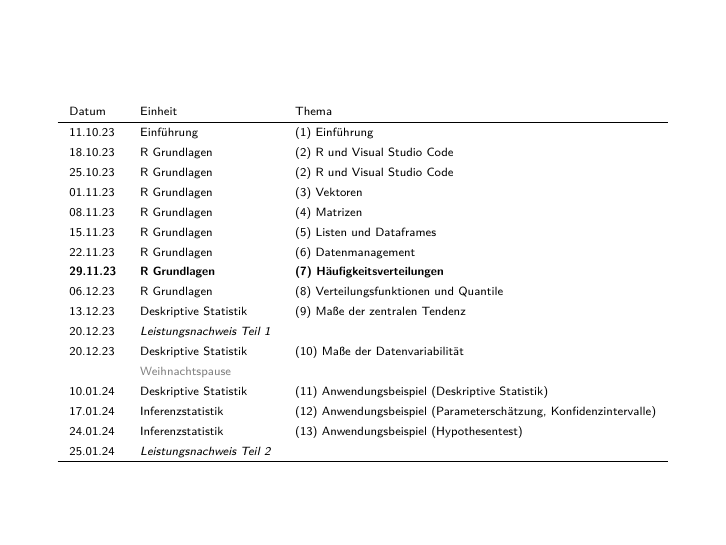
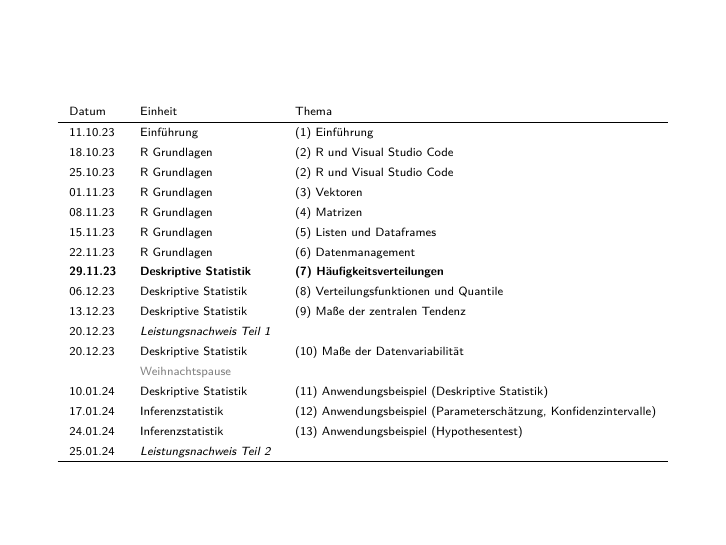
Before and after one commit to belindamef/progr-und-deskr-stat-24, a Quarto document (7_Haeufigkeitsverteilungen/7_Haeufigkeitsverteilungen.qmd): page 2 of 33. The pictures show the output file 7_Haeufigkeitsverteilungen/7_Haeufigkeitsverteilungen.pdf that the author committed with the source.

Commit message:
Update(7)

```diff
--- a/7_Haeufigkeitsverteilungen/7_Haeufigkeitsverteilungen.qmd
+++ b/7_Haeufigkeitsverteilungen/7_Haeufigkeitsverteilungen.qmd
@@ -44,8 +44,8 @@ Datum          & Einheit               & Thema		                            \\\h
 08.11.23       & R Grundlagen          & (4) Matrizen\\
 15.11.23       & R Grundlagen          & (5) Listen und Dataframes              \\
 22.11.23       & R Grundlagen          & (6) Datenmanagement                    \\
-\textbf{29.11.23}       & \textbf{R Grundlagen}          & \textbf{(7) Häufigkeitsverteilungen}            \\
-06.12.23       & R Grundlagen          & (8) Verteilungsfunktionen und Quantile \\
+\textbf{29.11.23}       & \textbf{Deskriptive Statistik}          & \textbf{(7) Häufigkeitsverteilungen}            \\
+06.12.23       & Deskriptive Statistik          & (8) Verteilungsfunktionen und Quantile \\
 13.12.23       & Deskriptive Statistik & (9) Maße der zentralen Tendenz         \\
 20.12.23       & \textit{Leistungsnachweis Teil 1}        \\
 20.12.23       & Deskriptive Statistik & (10) Maße der Datenvariabilität        \\
```
Also changed, not shown: 7_Haeufigkeitsverteilungen/7_Haeufigkeitsverteilungen.pdf, 7_Haeufigkeitsverteilungen/7_Haeufigkeitsverteilungen.qmd (2 more changed lines).
